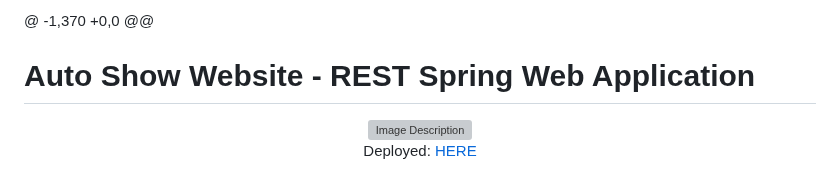
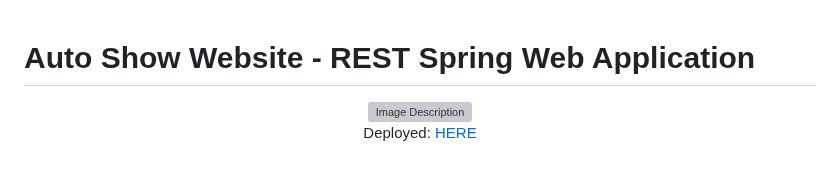
Before and after one commit to DenisDanov/Autoshow-Website, a Markdown page: README.md, the part around the change. Rendered like a GitHub page; grey boxes are pictures that could not be loaded.

```diff
--- a/README.md
+++ b/README.md
@@ -1,4 +1,3 @@
-@ -1,370 +0,0 @@
 # Auto Show Website - REST Spring Web Application
 
 <div align="center">
```
